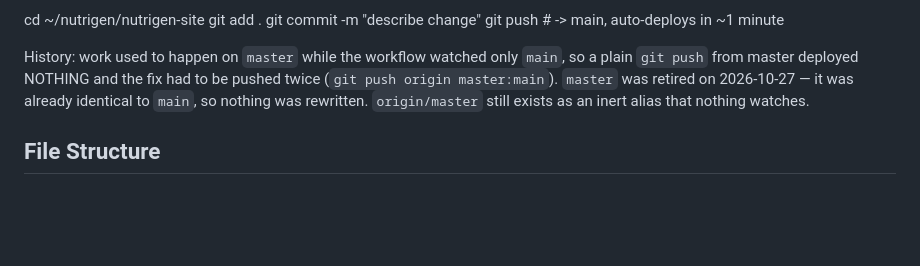
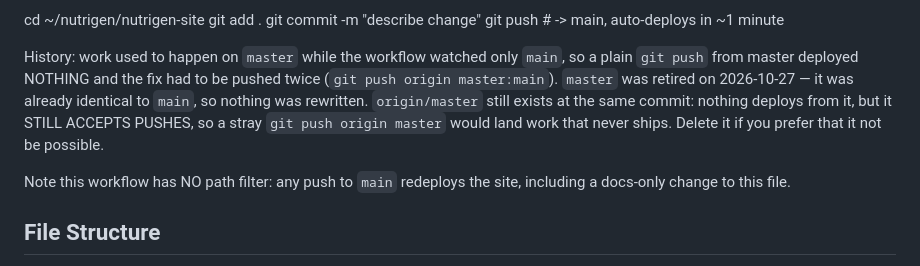
Before and after one commit to tdwellons-hub/nutrigen-site, a Markdown page: CLAUDE.md, the part around the change. Rendered like a GitHub page; blank space fills up the shorter version.

Commit message:
Sharpen the origin/master note and record the missing path filter
origin/master still accepts pushes rather than being merely an inert alias; a
stray push there lands work that never deploys. Also notes that this repo's
workflow has no path filter, so any push to main redeploys the site.

Co-Authored-By: Claude Opus 5 <noreply@anthropic.com>

```diff
--- a/CLAUDE.md
+++ b/CLAUDE.md
@@ -32,7 +32,12 @@ History: work used to happen on `master` while the workflow watched only
 `main`, so a plain `git push` from master deployed NOTHING and the fix had to
 be pushed twice (`git push origin master:main`). `master` was retired on
 2026-10-27 — it was already identical to `main`, so nothing was rewritten.
-`origin/master` still exists as an inert alias that nothing watches.
+`origin/master` still exists at the same commit: nothing deploys from it, but
+it STILL ACCEPTS PUSHES, so a stray `git push origin master` would land work
+that never ships. Delete it if you prefer that it not be possible.
+
+Note this workflow has NO path filter: any push to `main` redeploys the site,
+including a docs-only change to this file.
 
 ## File Structure
   index.html          — entire frontend application
```
